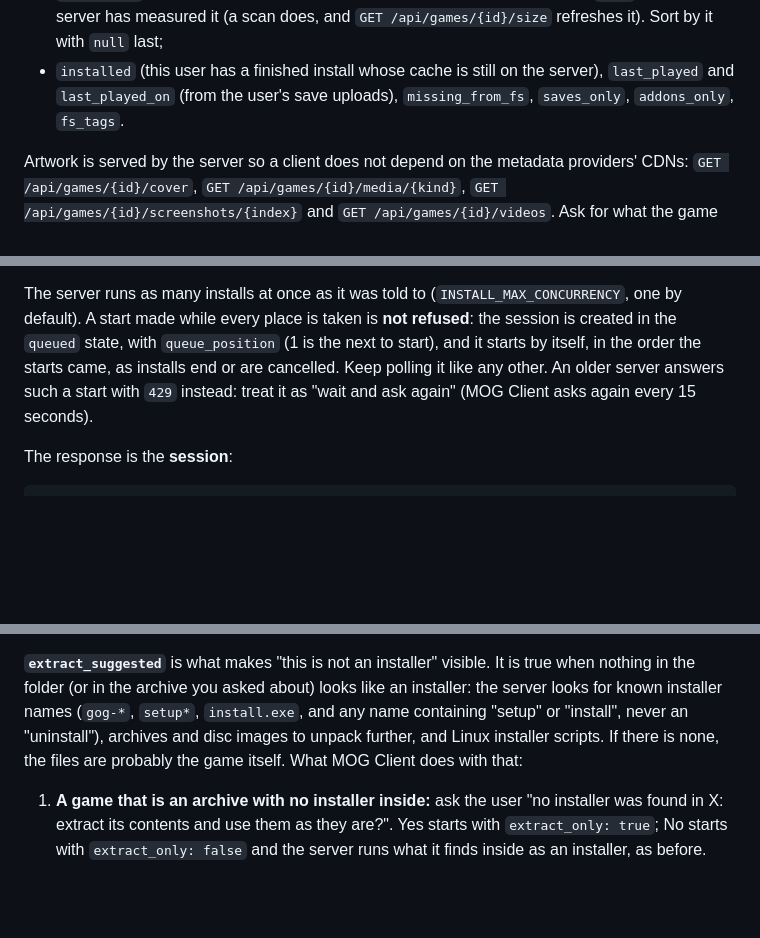
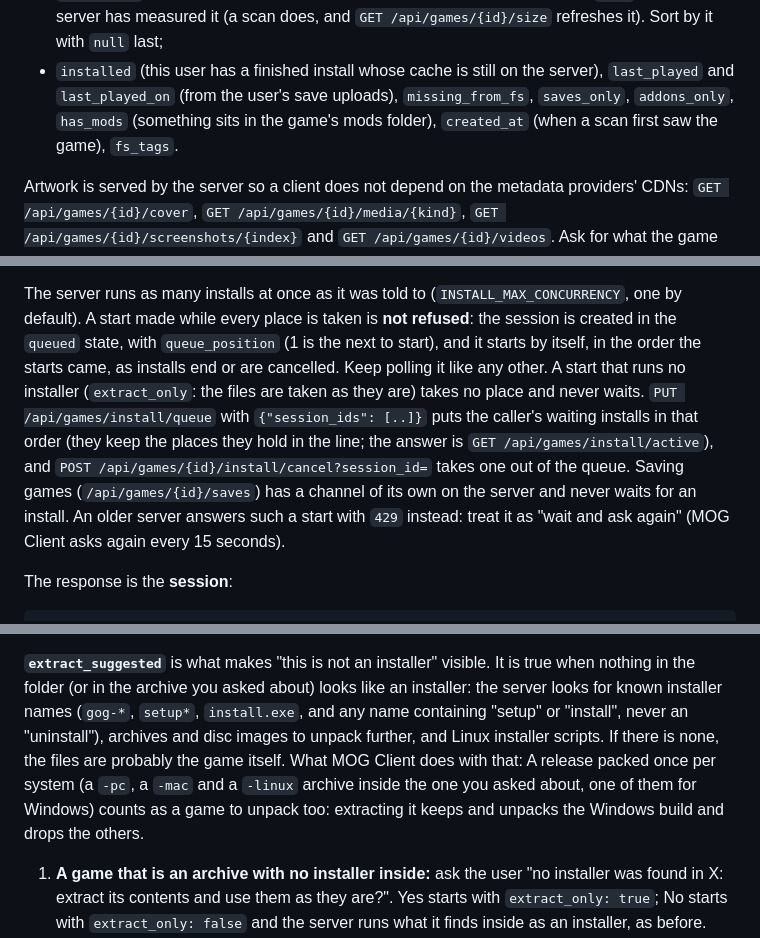
Before and after one commit to MOG-My-Own-Games/MOG-Server, a Markdown page: docs/INTEGRATION.md, 3 parts joined by grey strips. Drawn GitHub-style; blank space fills up the shorter version.

Commit message:
doc(server): document the queue order, the saves channel, the mods flag and the platform builds

```diff
--- a/docs/INTEGRATION.md
+++ b/docs/INTEGRATION.md
@@ -109,7 +109,8 @@ A game object carries, among others:
 - `size_bytes`: what the game's own folder (or file) takes on the server's disk, `null` until the server has measured it
   (a scan does, and `GET /api/games/{id}/size` refreshes it). Sort by it with `null` last;
 - `installed` (this user has a finished install whose cache is still on the server), `last_played` and
-  `last_played_on` (from the user's save uploads), `missing_from_fs`, `saves_only`, `addons_only`, `fs_tags`.
+  `last_played_on` (from the user's save uploads), `missing_from_fs`, `saves_only`, `addons_only`, `has_mods` (something sits in the game's mods folder),
+  `created_at` (when a scan first saw the game), `fs_tags`.
 
 Artwork is served by the server so a client does not depend on the metadata providers' CDNs:
 `GET /api/games/{id}/cover`, `GET /api/games/{id}/media/{kind}`, `GET /api/games/{id}/screenshots/{index}` and
@@ -167,7 +168,11 @@ it is returned as it is, so a second client asking for the same game finds the f
 The server runs as many installs at once as it was told to (`INSTALL_MAX_CONCURRENCY`, one by default). A start made
 while every place is taken is **not refused**: the session is created in the `queued` state, with `queue_position`
 (1 is the next to start), and it starts by itself, in the order the starts came, as installs end or are cancelled.
-Keep polling it like any other. An older server answers such a start with `429` instead: treat it as "wait and ask
+Keep polling it like any other. A start that runs no installer (`extract_only`: the files are taken as they are) takes
+no place and never waits. `PUT /api/games/install/queue` with `{"session_ids": [..]}` puts the caller's waiting
+installs in that order (they keep the places they hold in the line; the answer is `GET /api/games/install/active`),
+and `POST /api/games/{id}/install/cancel?session_id=` takes one out of the queue. Saving games (`/api/games/{id}/saves`)
+has a channel of its own on the server and never waits for an install. An older server answers such a start with `429` instead: treat it as "wait and ask
 again" (MOG Client asks again every 15 seconds).
 
 The response is the **session**:
@@ -200,7 +205,7 @@ by default). The answer also has `needs_manual_pick` (nothing was found) and `ex
 in the archive you asked about) looks like an installer: the server looks for known installer names
 (`gog-*`, `setup*`, `install.exe`, and any name containing "setup" or "install", never an "uninstall"), archives and
 disc images to unpack further, and Linux installer scripts. If there is none, the files are probably the game
-itself. What MOG Client does with that:
+itself. What MOG Client does with that: A release packed once per system (a `-pc`, a `-mac` and a `-linux` archive inside the one you asked about, one of them for Windows) counts as a game to unpack too: extracting it keeps and unpacks the Windows build and drops the others.
 
 1. **A game that is an archive with no installer inside:** ask the user "no installer was found in X: extract its
    contents and use them as they are?". Yes starts with `extract_only: true`; No starts with `extract_only: false`
```
